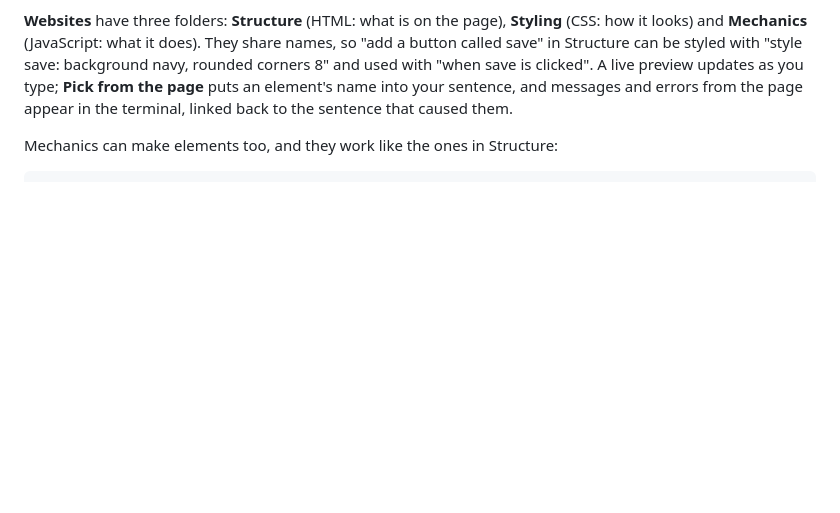
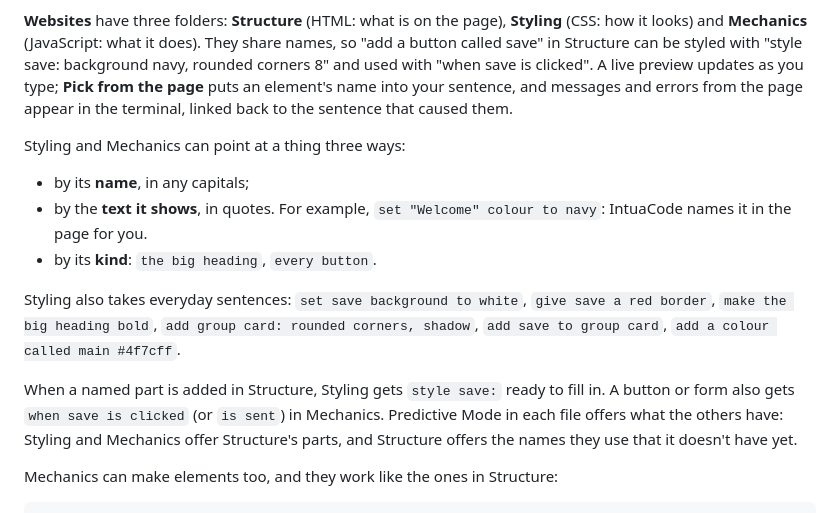
Before and after one commit to matthewvincentthomasmalone-ops/IntuiCode, a Markdown page: README.md, the part around the change. Rendered like a GitHub page; blank space fills up the shorter version.

Commit message:
README: Styling by name, text or kind; places to fill in; page-aware predictions
Co-Authored-By: Claude Opus 5.5 <noreply@anthropic.com>

```diff
--- a/README.md
+++ b/README.md
@@ -31,6 +31,20 @@ how it looks) and **Mechanics** (JavaScript: what it does). They share names, so
 rounded corners 8" and used with "when save is clicked". A live preview updates as you type;
 **Pick from the page** puts an element's name into your sentence, and messages and errors from
 the page appear in the terminal, linked back to the sentence that caused them.
+
+Styling and Mechanics can point at a thing three ways:
+- by its **name**, in any capitals;
+- by the **text it shows**, in quotes. For example, `set "Welcome" colour to navy`: IntuaCode names it in the page for you.
+- by its **kind**: `the big heading`, `every button`.
+
+Styling also takes everyday sentences: `set save background to white`, `give save a red border`,
+`make the big heading bold`, `add group card: rounded corners, shadow`, `add save to group card`,
+`add a colour called main #4f7cff`.
+
+When a named part is added in Structure, Styling gets `style save:` ready to fill in. A button or form also
+gets `when save is clicked` (or `is sent`) in Mechanics. Predictive Mode in each file offers what the others
+have: Styling and Mechanics offer Structure's parts, and Structure offers the names they use that it doesn't
+have yet.
 
 Mechanics can make elements too, and they work like the ones in Structure:
 
```
